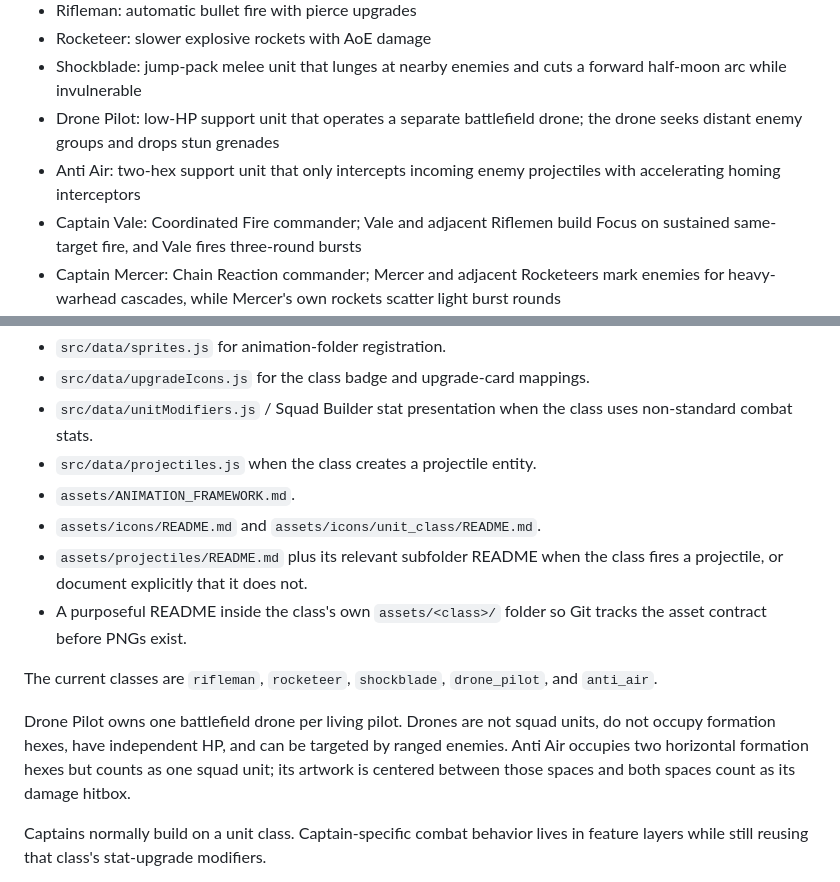
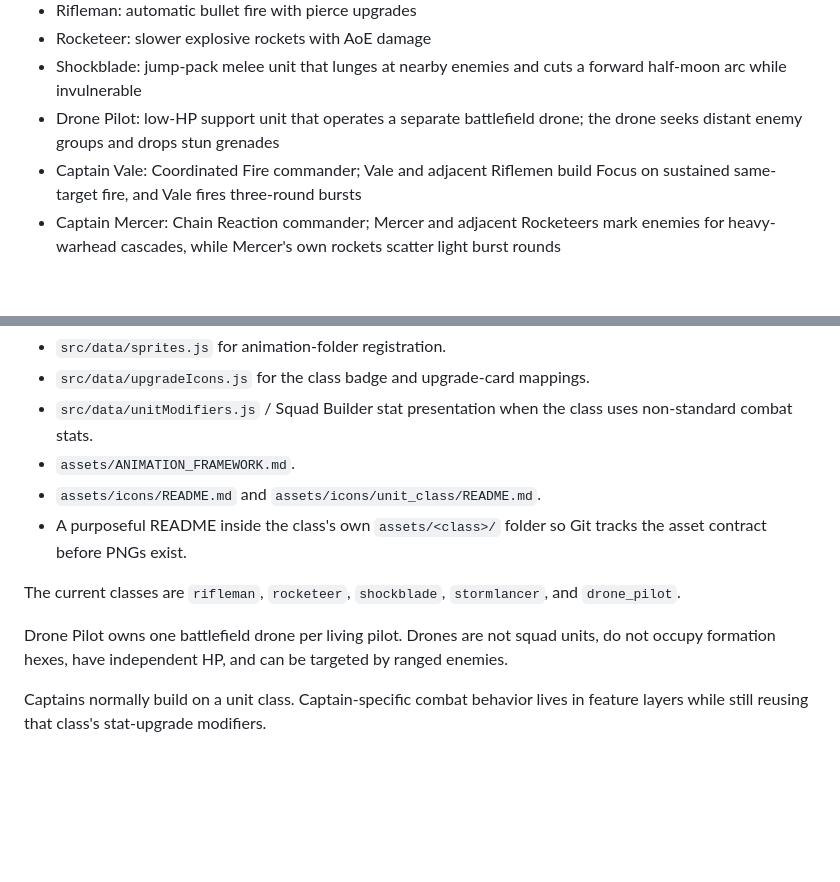
Before and after one commit to JonatanNorrby/gameproject2, a Markdown page: README.md, 2 parts joined by grey strips. Rendered like a GitHub page; blank space fills up the shorter version.

Commit message:
Remove Anti-Air from project documentation

```diff
--- a/README.md
+++ b/README.md
@@ -11,7 +11,6 @@ A browser-based roguelite survival game inspired by the broad arena-survival for
 - Rocketeer: slower explosive rockets with AoE damage
 - Shockblade: jump-pack melee unit that lunges at nearby enemies and cuts a forward half-moon arc while invulnerable
 - Drone Pilot: low-HP support unit that operates a separate battlefield drone; the drone seeks distant enemy groups and drops stun grenades
-- Anti Air: two-hex support unit that only intercepts incoming enemy projectiles with accelerating homing interceptors
 - Captain Vale: Coordinated Fire commander; Vale and adjacent Riflemen build Focus on sustained same-target fire, and Vale fires three-round bursts
 - Captain Mercer: Chain Reaction commander; Mercer and adjacent Rocketeers mark enemies for heavy-warhead cascades, while Mercer's own rockets scatter light burst rounds
 - Captain Thorne: heavily armored Shockblade-class melee Captain with a slow 360-degree greatsword sweep, lifesteal, and every-fifth-attack 360-degree Shockblade support
@@ -45,15 +44,13 @@ Core unit classes are defined in `src/data/content.js`. Specialized support-clas
 - `src/data/sprites.js` for animation-folder registration.
 - `src/data/upgradeIcons.js` for the class badge and upgrade-card mappings.
 - `src/data/unitModifiers.js` / Squad Builder stat presentation when the class uses non-standard combat stats.
-- `src/data/projectiles.js` when the class creates a projectile entity.
 - `assets/ANIMATION_FRAMEWORK.md`.
 - `assets/icons/README.md` and `assets/icons/unit_class/README.md`.
-- `assets/projectiles/README.md` plus its relevant subfolder README when the class fires a projectile, or document explicitly that it does not.
 - A purposeful README inside the class's own `assets/<class>/` folder so Git tracks the asset contract before PNGs exist.
 
-The current classes are `rifleman`, `rocketeer`, `shockblade`, `drone_pilot`, and `anti_air`.
+The current classes are `rifleman`, `rocketeer`, `shockblade`, `stormlancer`, and `drone_pilot`.
 
-Drone Pilot owns one battlefield drone per living pilot. Drones are not squad units, do not occupy formation hexes, have independent HP, and can be targeted by ranged enemies. Anti Air occupies two horizontal formation hexes but counts as one squad unit; its artwork is centered between those spaces and both spaces count as its damage hitbox.
+Drone Pilot owns one battlefield drone per living pilot. Drones are not squad units, do not occupy formation hexes, have independent HP, and can be targeted by ranged enemies.
 
 Captains normally build on a unit class. Captain-specific combat behavior lives in feature layers while still reusing that class's stat-upgrade modifiers.
 
```
